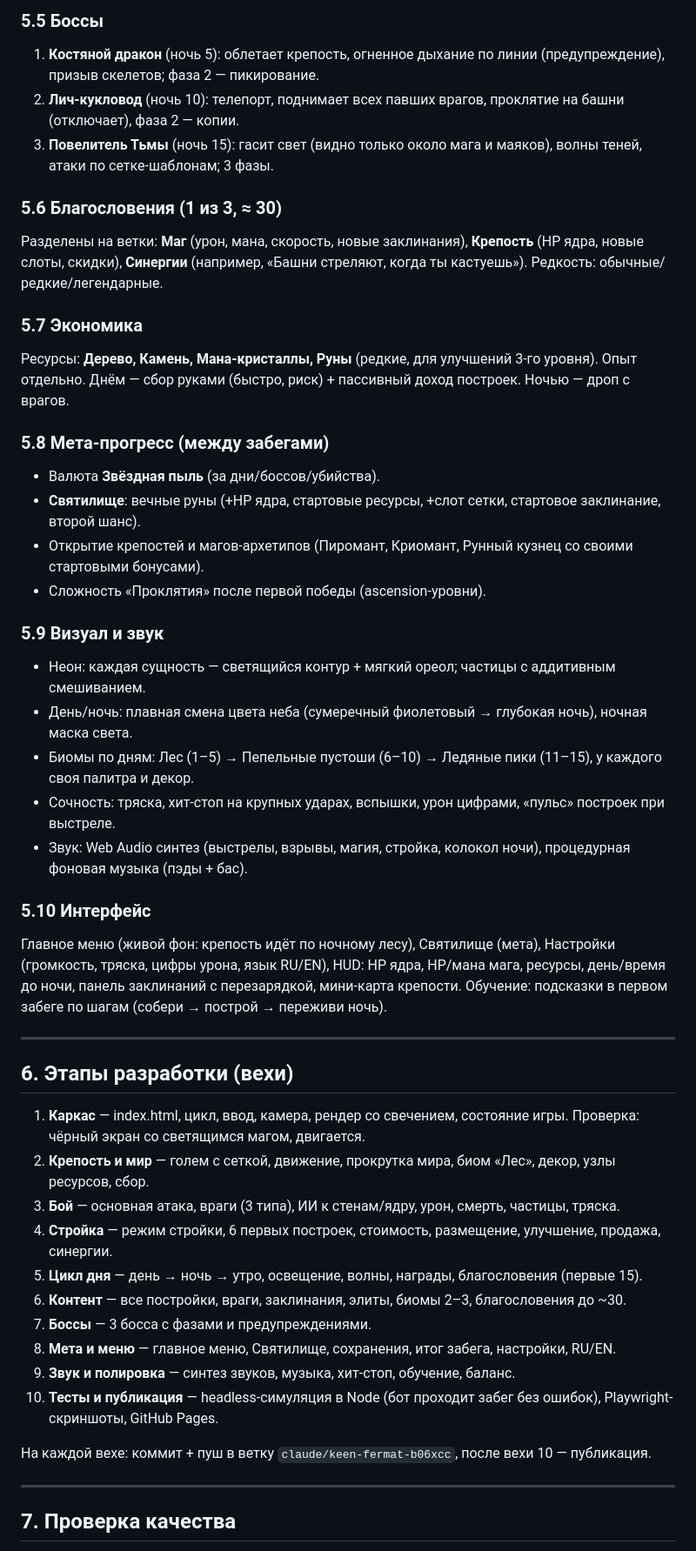
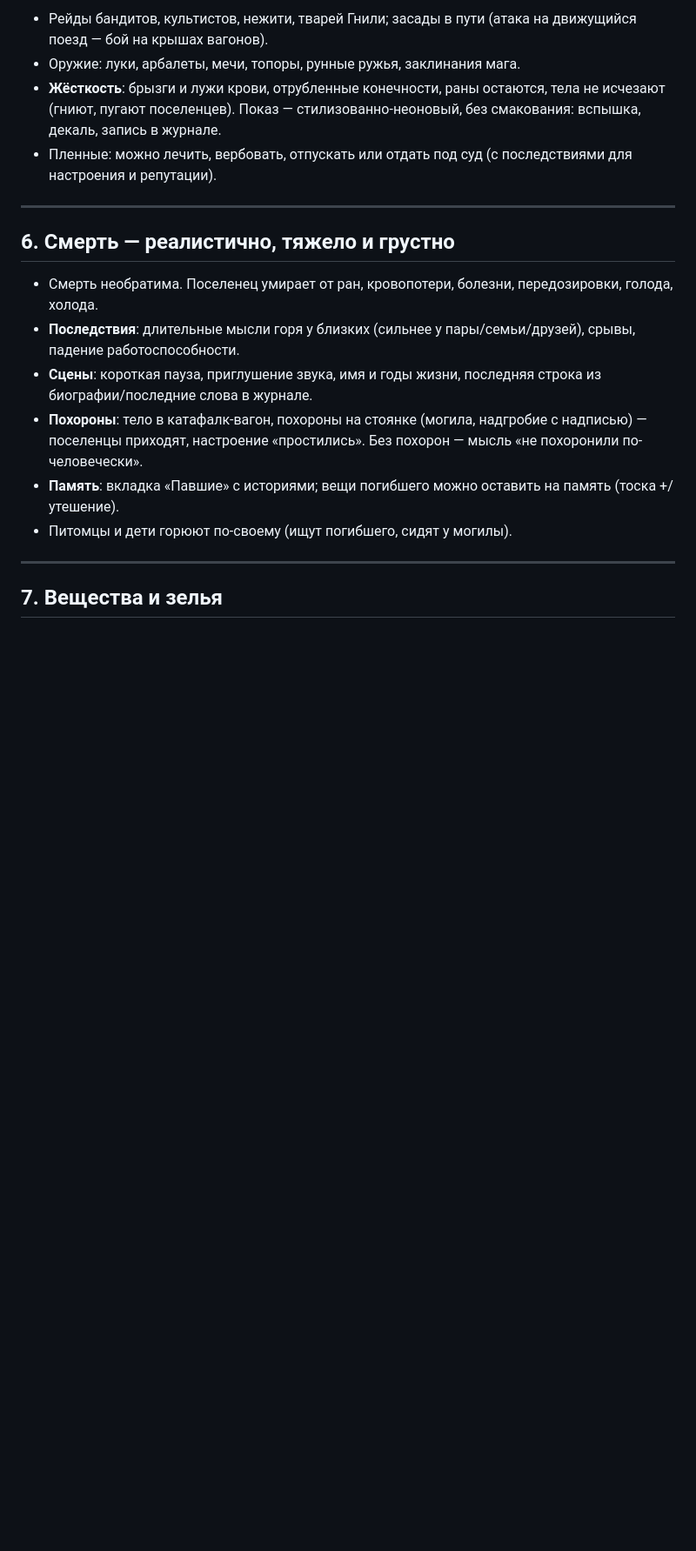
Before and after one commit to RomanTVL/AmazingGame, a Markdown page: PLAN.md, the part around one of its changes. Shown at 87% size. GitHub-like rendering; blank space fills up the shorter version.

```diff
--- a/PLAN.md
+++ b/PLAN.md
@@ -148,52 +68,22 @@ tests/
-### 5.5 Боссы
-1. **Костяной дракон** (ночь 5): облетает крепость, огненное дыхание по линии (предупреждение), призыв скелетов; фаза 2 — пикирование.
-2. **Лич-кукловод** (ночь 10): телепорт, поднимает всех павших врагов, проклятие на башни (отключает), фаза 2 — копии.
-3. **Повелитель Тьмы** (ночь 15): гасит свет (видно только около мага и маяков), волны теней, атаки по сетке-шаблонам; 3 фазы.
-
-### 5.6 Благословения (1 из 3, ≈ 30)
-Разделены на ветки: **Маг** (урон, мана, скорость, новые заклинания), **Крепость** (HP ядра, новые слоты, скидки),
-**Синергии** (например, «Башни стреляют, когда ты кастуешь»). Редкость: обычные/редкие/легендарные.
-
-### 5.7 Экономика
-Ресурсы: **Дерево, Камень, Мана-кристаллы, Руны** (редкие, для улучшений 3-го уровня). Опыт отдельно.
-Днём — сбор руками (быстро, риск) + пассивный доход построек. Ночью — дроп с врагов.
-
-### 5.8 Мета-прогресс (между забегами)
-- Валюта **Звёздная пыль** (за дни/боссов/убийства).
-- **Святилище**: вечные руны (+HP ядра, стартовые ресурсы, +слот сетки, стартовое заклинание, второй шанс).
-- Открытие крепостей и магов-архетипов (Пиромант, Криомант, Рунный кузнец со своими стартовыми бонусами).
-- Сложность «Проклятия» после первой победы (ascension-уровни).
-
-### 5.9 Визуал и звук
-- Неон: каждая сущность — светящийся контур + мягкий ореол; частицы с аддитивным смешиванием.
-- День/ночь: плавная смена цвета неба (сумеречный фиолетовый → глубокая ночь), ночная маска света.
-- Биомы по дням: Лес (1–5) → Пепельные пустоши (6–10) → Ледяные пики (11–15), у каждого своя палитра и декор.
-- Сочность: тряска, хит-стоп на крупных ударах, вспышки, урон цифрами, «пульс» построек при выстреле.
-- Звук: Web Audio синтез (выстрелы, взрывы, магия, стройка, колокол ночи), процедурная фоновая музыка (пэды + бас).
-
-### 5.10 Интерфейс
-Главное меню (живой фон: крепость идёт по ночному лесу), Святилище (мета), Настройки (громкость, тряска, цифры урона, язык RU/EN),
-HUD: HP ядра, HP/мана мага, ресурсы, день/время до ночи, панель заклинаний с перезарядкой, мини-карта крепости.
-Обучение: подсказки в первом забеге по шагам (собери → построй → переживи ночь).
+- Рейды бандитов, культистов, нежити, тварей Гнили; засады в пути (атака на движущийся поезд — бой на крышах вагонов).
+- Оружие: луки, арбалеты, мечи, топоры, рунные ружья, заклинания мага.
+- **Жёсткость**: брызги и лужи крови, отрубленные конечности, раны остаются, тела не исчезают (гниют, пугают поселенцев).
+  Показ — стилизованно-неоновый, без смакования: вспышка, декаль, запись в журнале.
+- Пленные: можно лечить, вербовать, отпускать или отдать под суд (с последствиями для настроения и репутации).
 
 ---
 
-## 6. Этапы разработки (вехи)
+## 6. Смерть — реалистично, тяжело и грустно
 
-1. **Каркас** — index.html, цикл, ввод, камера, рендер со свечением, состояние игры. Проверка: чёрный экран со светящимся магом, двигается.
-2. **Крепость и мир** — голем с сеткой, движение, прокрутка мира, биом «Лес», декор, узлы ресурсов, сбор.
-3. **Бой** — основная атака, враги (3 типа), ИИ к стенам/ядру, урон, смерть, частицы, тряска.
-4. **Стройка** — режим стройки, 6 первых построек, стоимость, размещение, улучшение, продажа, синергии.
-5. **Цикл дня** — день → ночь → утро, освещение, волны, награды, благословения (первые 15).
-6. **Контент** — все постройки, враги, заклинания, элиты, биомы 2–3, благословения до ~30.
-7. **Боссы** — 3 босса с фазами и предупреждениями.
-8. **Мета и меню** — главное меню, Святилище, сохранения, итог забега, настройки, RU/EN.
-9. **Звук и полировка** — синтез звуков, музыка, хит-стоп, обучение, баланс.
-10. **Тесты и публикация** — headless-симуляция в Node (бот проходит забег без ошибок), Playwright-скриншоты, GitHub Pages.
-
-На каждой вехе: коммит + пуш в ветку `claude/keen-fermat-b06xcc`, после вехи 10 — публикация.
+- Смерть необратима. Поселенец умирает от ран, кровопотери, болезни, передозировки, голода, холода.
+- **Последствия**: длительные мысли горя у близких (сильнее у пары/семьи/друзей), срывы, падение работоспособности.
+- **Сцены**: короткая пауза, приглушение звука, имя и годы жизни, последняя строка из биографии/последние слова в журнале.
+- **Похороны**: тело в катафалк-вагон, похороны на стоянке (могила, надгробие с надписью) — поселенцы приходят, настроение «простились».
+  Без похорон — мысль «не похоронили по-человечески».
+- **Память**: вкладка «Павшие» с историями; вещи погибшего можно оставить на память (тоска +/утешение).
+- Питомцы и дети горюют по-своему (ищут погибшего, сидят у могилы).
 
 ---
 
-## 7. Проверка качества
+## 7. Вещества и зелья
 
```
Also changed, not shown: other parts of PLAN.md (+169 -143 lines).
